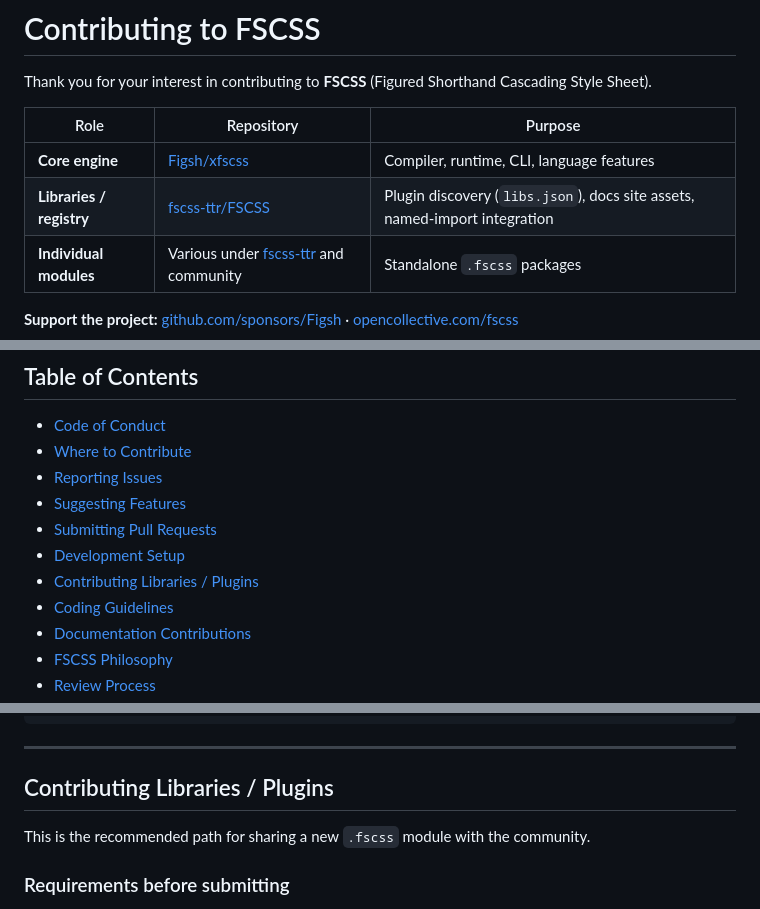
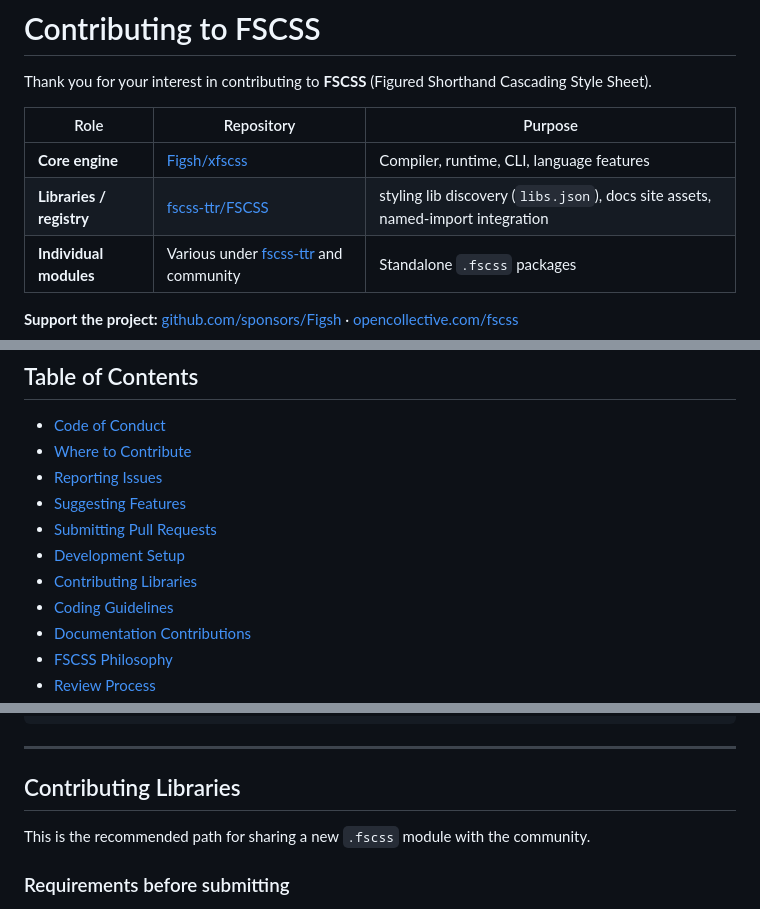
Before and after one commit to fscss-ttr/FSCSS, a Markdown page: CONTRIBUTING.md, 3 parts joined by grey strips. Rendered like a GitHub page.

```diff
--- a/CONTRIBUTING.md
+++ b/CONTRIBUTING.md
@@ -5,7 +5,7 @@ Thank you for your interest in contributing to **FSCSS** (Figured Shorthand Casc
 | Role | Repository | Purpose |
 |------|------------|---------|
 | **Core engine** | [Figsh/xfscss](https://github.com/Figsh/xfscss) | Compiler, runtime, CLI, language features |
-| **Libraries / registry** | [fscss-ttr/FSCSS](https://github.com/fscss-ttr/FSCSS) | Plugin discovery (`libs.json`), docs site assets, named-import integration |
+| **Libraries / registry** | [fscss-ttr/FSCSS](https://github.com/fscss-ttr/FSCSS) | styling lib discovery (`libs.json`), docs site assets, named-import integration |
 | **Individual modules** | Various under [fscss-ttr](https://github.com/fscss-ttr) and community | Standalone `.fscss` packages |
 
 **Support the project:** [github.com/sponsors/Figsh](https://github.com/sponsors/Figsh) · [opencollective.com/fscss](https://opencollective.com/fscss)
@@ -20,7 +20,7 @@ Thank you for your interest in contributing to **FSCSS** (Figured Shorthand Casc
 - [Suggesting Features](#suggesting-features)
 - [Submitting Pull Requests](#submitting-pull-requests)
 - [Development Setup](#development-setup)
-- [Contributing Libraries / Plugins](#contributing-libraries--plugins)
+- [Contributing Libraries](#contributing-libraries)
 - [Coding Guidelines](#coding-guidelines)
 - [Documentation Contributions](#documentation-contributions)
 - [FSCSS Philosophy](#fscss-philosophy)
@@ -158,7 +156,7 @@ npm install
 
 ---
 
-## Contributing Libraries / Plugins
+## Contributing Libraries
 
 This is the recommended path for sharing a new `.fscss` module with the community.
 
```
Also changed, not shown: other parts of CONTRIBUTING.md (+0 -2 lines).
